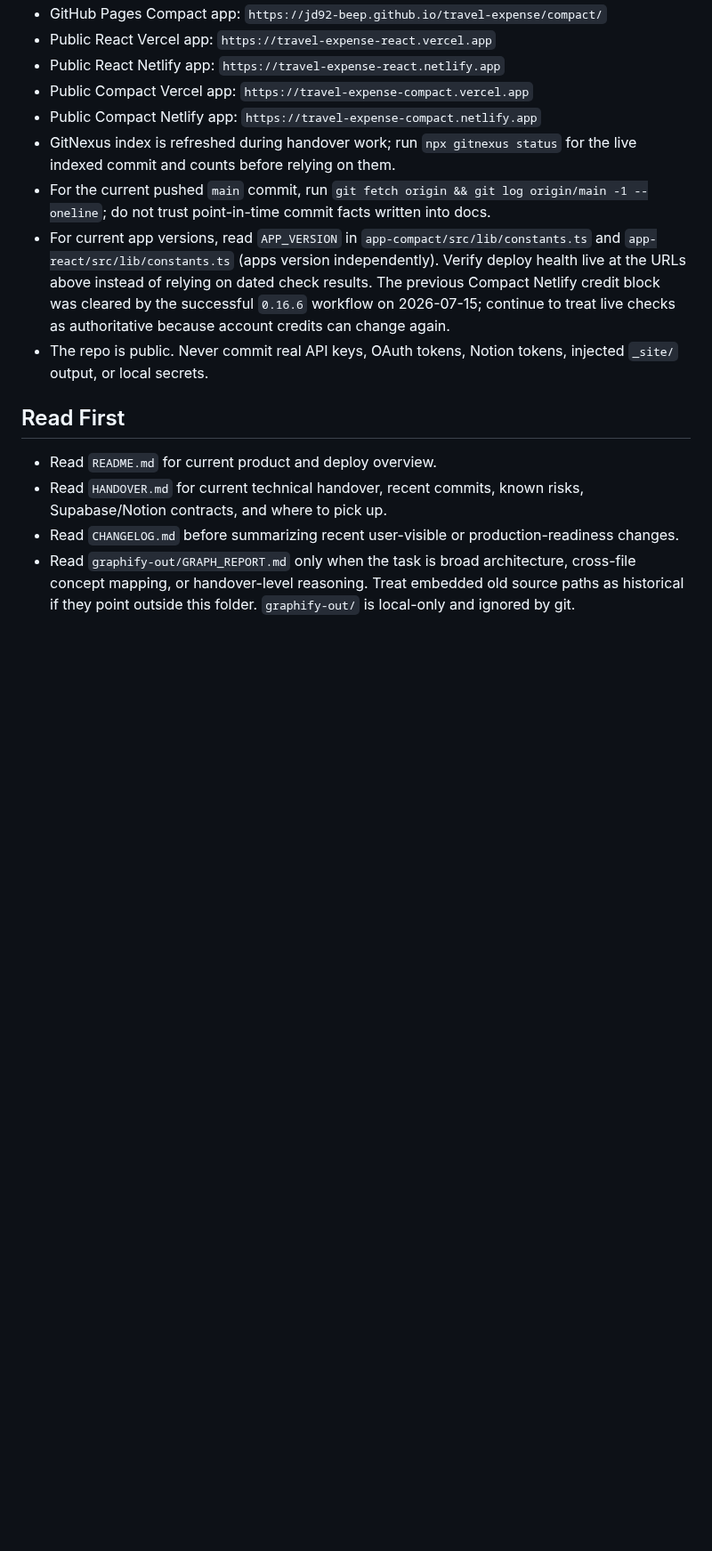
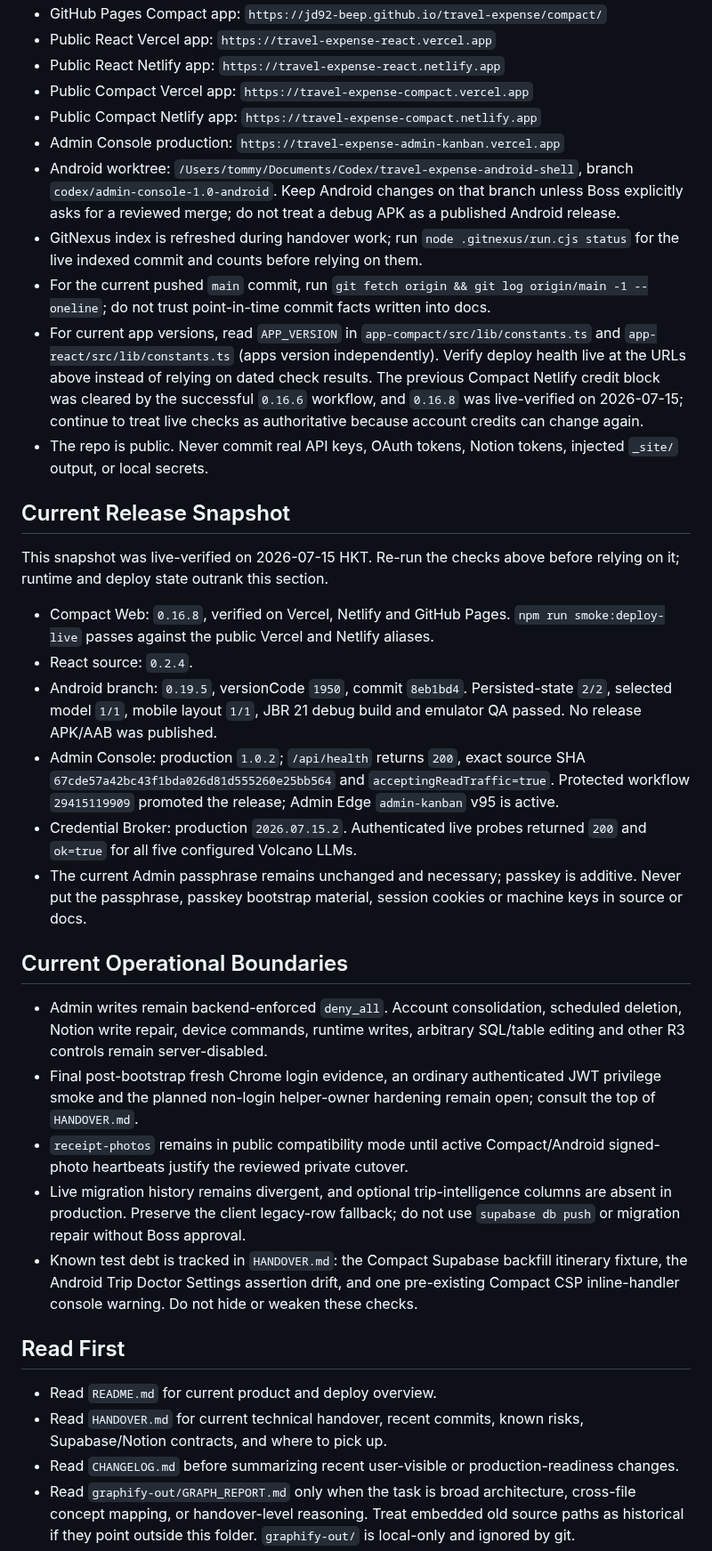
Before and after one commit to jd92-beep/travel-expense, a Markdown page: AGENTS.md, the part around one of its changes. Shown at 89% size. GitHub-like rendering; blank space fills up the shorter version.

Commit message:
docs: refresh agent release instructions

```diff
--- a/AGENTS.md
+++ b/AGENTS.md
@@ -35,10 +35,49 @@
 - Public React Netlify app: `https://travel-expense-react.netlify.app`
 - Public Compact Vercel app: `https://travel-expense-compact.vercel.app`
 - Public Compact Netlify app: `https://travel-expense-compact.netlify.app`
-- GitNexus index is refreshed during handover work; run `npx gitnexus status` for the live indexed commit and counts before relying on them.
+- Admin Console production: `https://travel-expense-admin-kanban.vercel.app`
+- Android worktree: `/Users/tommy/Documents/Codex/travel-expense-android-shell`, branch
+  `codex/admin-console-1.0-android`. Keep Android changes on that branch unless Boss explicitly asks
+  for a reviewed merge; do not treat a debug APK as a published Android release.
+- GitNexus index is refreshed during handover work; run `node .gitnexus/run.cjs status` for the live indexed commit and counts before relying on them.
 - For the current pushed `main` commit, run `git fetch origin && git log origin/main -1 --oneline`; do not trust point-in-time commit facts written into docs.
-- For current app versions, read `APP_VERSION` in `app-compact/src/lib/constants.ts` and `app-react/src/lib/constants.ts` (apps version independently). Verify deploy health live at the URLs above instead of relying on dated check results. The previous Compact Netlify credit block was cleared by the successful `0.16.6` workflow on 2026-07-15; continue to treat live checks as authoritative because account credits can change again.
+- For current app versions, read `APP_VERSION` in `app-compact/src/lib/constants.ts` and `app-react/src/lib/constants.ts` (apps version independently). Verify deploy health live at the URLs above instead of relying on dated check results. The previous Compact Netlify credit block was cleared by the successful `0.16.6` workflow, and `0.16.8` was live-verified on 2026-07-15; continue to treat live checks as authoritative because account credits can change again.
 - The repo is public. Never commit real API keys, OAuth tokens, Notion tokens, injected `_site/` output, or local secrets.
+
+## Current Release Snapshot
+
+This snapshot was live-verified on 2026-07-15 HKT. Re-run the checks above before relying on it;
+runtime and deploy state outrank this section.
+
+- Compact Web: `0.16.8`, verified on Vercel, Netlify and GitHub Pages. `npm run smoke:deploy-live`
+  passes against the public Vercel and Netlify aliases.
+- React source: `0.2.4`.
+- Android branch: `0.19.5`, versionCode `1950`, commit `8eb1bd4`. Persisted-state `2/2`, selected
+  model `1/1`, mobile layout `1/1`, JBR 21 debug build and emulator QA passed. No release APK/AAB
+  was published.
+- Admin Console: production `1.0.2`; `/api/health` returns `200`, exact source SHA
+  `67cde57a42bc43f1bda026d81d555260e25bb564` and `acceptingReadTraffic=true`. Protected workflow
+  `29415119909` promoted the release; Admin Edge `admin-kanban` v95 is active.
+- Credential Broker: production `2026.07.15.2`. Authenticated live probes returned `200` and
+  `ok=true` for all five configured Volcano LLMs.
+- The current Admin passphrase remains unchanged and necessary; passkey is additive. Never put the
+  passphrase, passkey bootstrap material, session cookies or machine keys in source or docs.
+
+## Current Operational Boundaries
+
+- Admin writes remain backend-enforced `deny_all`. Account consolidation, scheduled deletion,
+  Notion write repair, device commands, runtime writes, arbitrary SQL/table editing and other R3
+  controls remain server-disabled.
+- Final post-bootstrap fresh Chrome login evidence, an ordinary authenticated JWT privilege smoke
+  and the planned non-login helper-owner hardening remain open; consult the top of `HANDOVER.md`.
+- `receipt-photos` remains in public compatibility mode until active Compact/Android signed-photo
+  heartbeats justify the reviewed private cutover.
+- Live migration history remains divergent, and optional trip-intelligence columns are absent in
+  production. Preserve the client legacy-row fallback; do not use `supabase db push` or migration
+  repair without Boss approval.
+- Known test debt is tracked in `HANDOVER.md`: the Compact Supabase backfill itinerary fixture, the
+  Android Trip Doctor Settings assertion drift, and one pre-existing Compact CSP inline-handler
+  console warning. Do not hide or weaken these checks.
 
 ## Read First
 
```
Also changed, not shown: other parts of AGENTS.md (+40 -6 lines), HANDOVER.md (+16 -2 lines).
